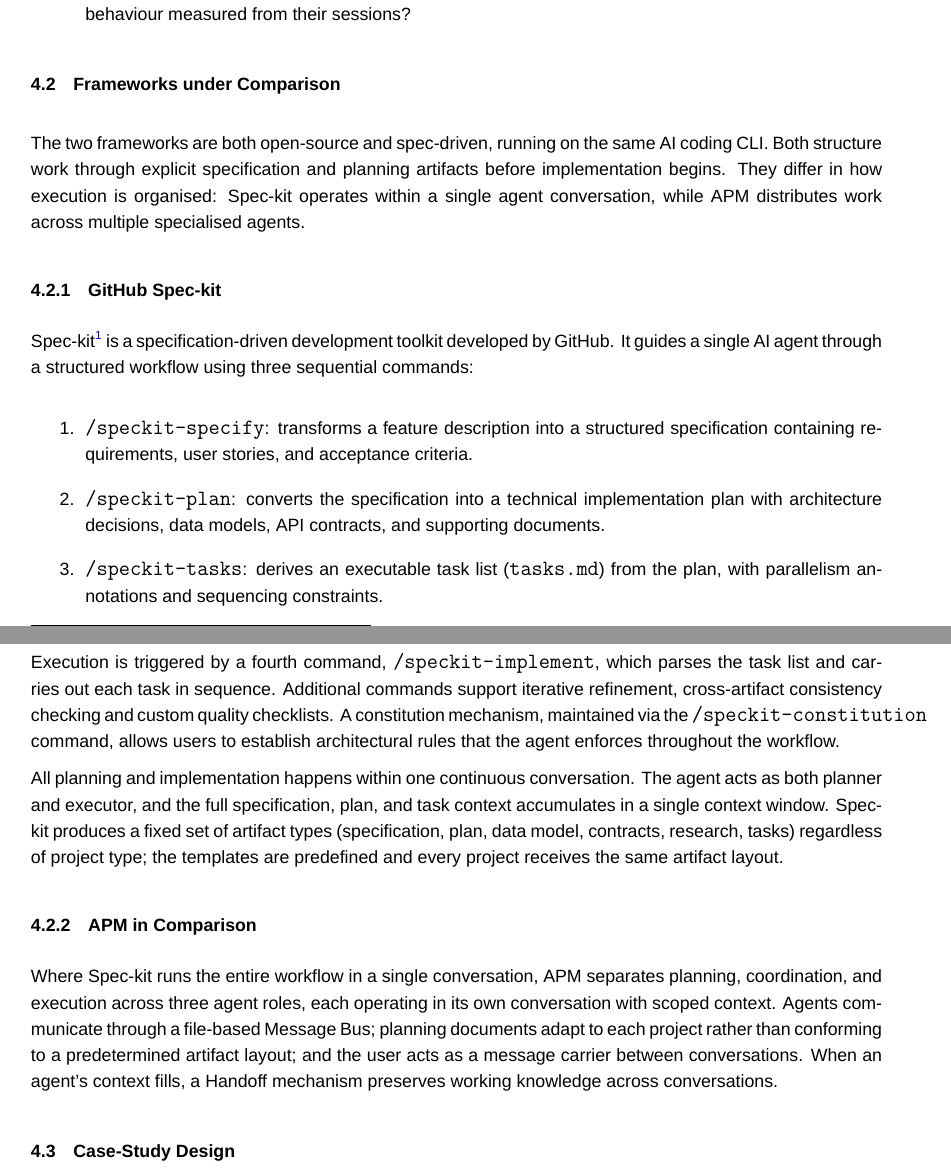
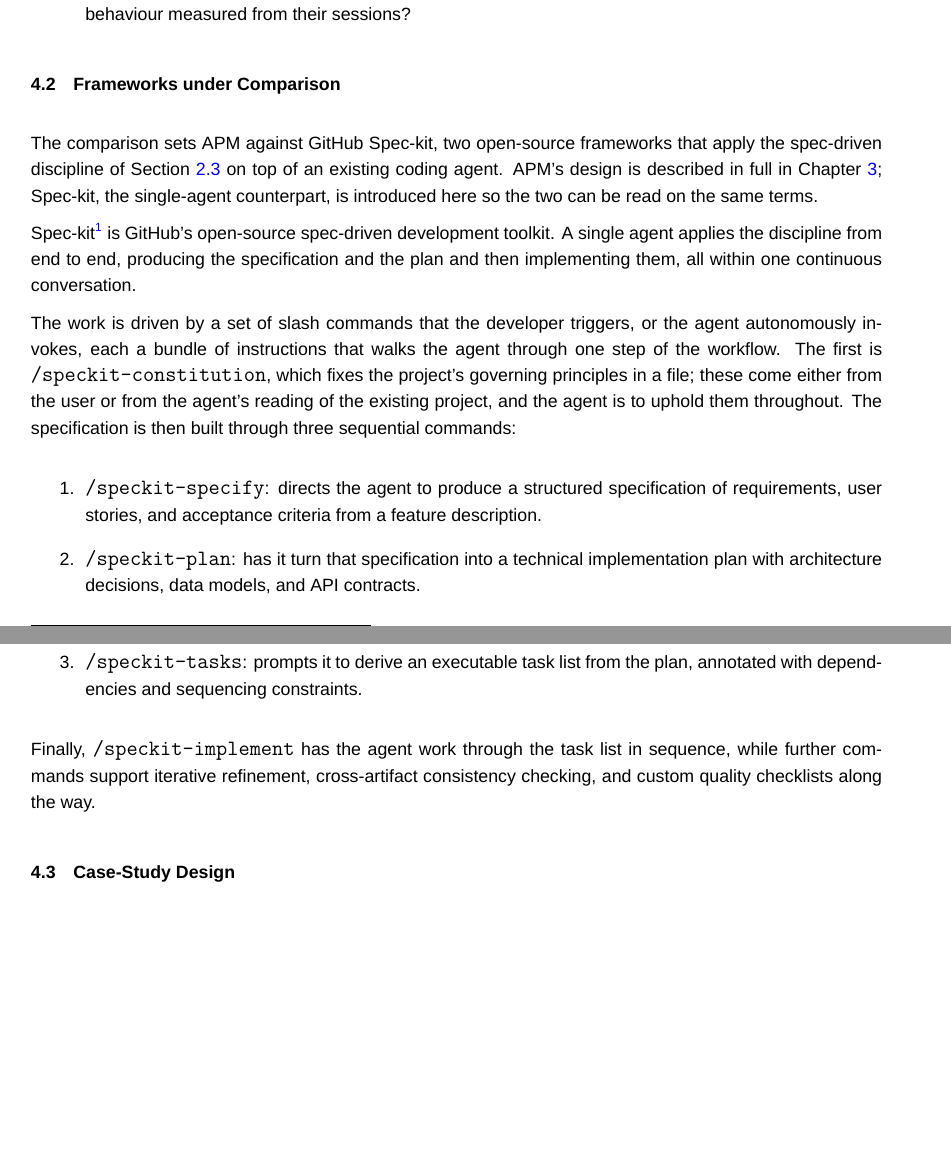
Before and after one commit to sdi2200262/bsc-apm-thesis, a LaTeX thesis (thesis.tex, which reads chapters/evaluation/evaluation.tex): two parts of pages 19 and 20 of 32, joined at a grey line, cut so that both start at the same text, the shorter picture padded with empty space. Compiled offline with XeLaTeX; a missing font is replaced by an installed copy or a similar font.

Commit message:
docs(eval): rewrite Frameworks under Comparison around Spec-kit

```diff
--- a/chapters/evaluation/evaluation.tex
+++ b/chapters/evaluation/evaluation.tex
@@ -18,25 +18,19 @@
 \section{Frameworks under Comparison}
 \label{sec:frameworks}
 
-The two frameworks are both open-source and spec-driven, running on the same AI coding CLI. Both structure work through explicit specification and planning artifacts before implementation begins. They differ in how execution is organised: Spec-kit operates within a single agent conversation, while APM distributes work across multiple specialised agents.
+The comparison sets APM against GitHub Spec-kit, two open-source frameworks that apply the spec-driven discipline of Section~\ref{sec:spec-driven} on top of an existing coding agent. APM's design is described in full in Chapter~\ref{chap:framework-design}; Spec-kit, the single-agent counterpart, is introduced here so the two can be read on the same terms.
 
-\subsection{GitHub Spec-kit}
+Spec-kit\footnote{Documentation available at: \url{https://github.github.io/spec-kit/}} is GitHub's open-source spec-driven development toolkit. A single agent applies the discipline from end to end, producing the specification and the plan and then implementing them, all within one continuous conversation.
 
-Spec-kit\footnote{Documentation available at: \url{https://github.github.com/spec-kit/}} is a specification-driven development toolkit developed by GitHub. It guides a single AI agent through a structured workflow using three sequential commands:
+The work is driven by a set of slash commands that the developer triggers, or the agent autonomously invokes, each a bundle of instructions that walks the agent through one step of the workflow. The first is \texttt{/speckit-constitution}, which fixes the project's governing principles in a file; these come either from the user or from the agent's reading of the existing project, and the agent is to uphold them throughout. The specification is then built through three sequential commands:
 
 \begin{enumerate}
-    \item \texttt{/speckit-specify}: transforms a feature description into a structured specification containing requirements, user stories, and acceptance criteria.
-    \item \texttt{/speckit-plan}: converts the specification into a technical implementation plan with architecture decisions, data models, API contracts, and supporting documents.
-    \item \texttt{/speckit-tasks}: derives an executable task list (\texttt{tasks.md}) from the plan, with parallelism annotations and sequencing constraints.
+    \item \texttt{/speckit-specify}: directs the agent to produce a structured specification of requirements, user stories, and acceptance criteria from a feature description.
+    \item \texttt{/speckit-plan}: has it turn that specification into a technical implementation plan with architecture decisions, data models, and API contracts.
+    \item \texttt{/speckit-tasks}: prompts it to derive an executable task list from the plan, annotated with dependencies and sequencing constraints.
 \end{enumerate}
 
-Execution is triggered by a fourth command, \texttt{/speckit-implement}, which parses the task list and carries out each task in sequence. Additional commands support iterative refinement, cross-artifact consistency checking and custom quality checklists. A constitution mechanism, maintained via the \texttt{/speckit-constitution} command, allows users to establish architectural rules that the agent enforces throughout the workflow.
-
-All planning and implementation happens within one continuous conversation. The agent acts as both planner and executor, and the full specification, plan, and task context accumulates in a single context window. Spec-kit produces a fixed set of artifact types (specification, plan, data model, contracts, research, tasks) regardless of project type; the templates are predefined and every project receives the same artifact layout.
-
-\subsection{APM in Comparison}
-
-Where Spec-kit runs the entire workflow in a single conversation, APM separates planning, coordination, and execution across three agent roles, each operating in its own conversation with scoped context. Agents communicate through a file-based Message Bus; planning documents adapt to each project rather than conforming to a predetermined artifact layout; and the user acts as a message carrier between conversations. When an agent's context fills, a Handoff mechanism preserves working knowledge across conversations.
+Finally, \texttt{/speckit-implement} has the agent work through the task list in sequence, while further commands support iterative refinement, cross-artifact consistency checking, and custom quality checklists along the way.
 
 \section{Case-Study Design}
 \label{sec:study-design}
```
